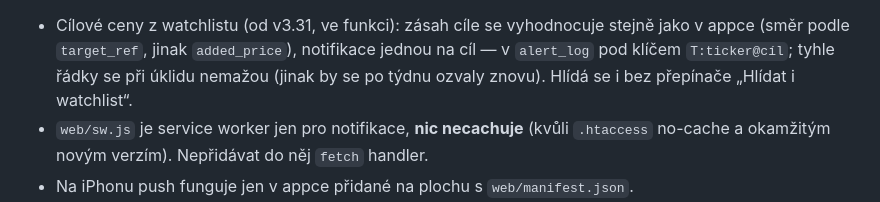
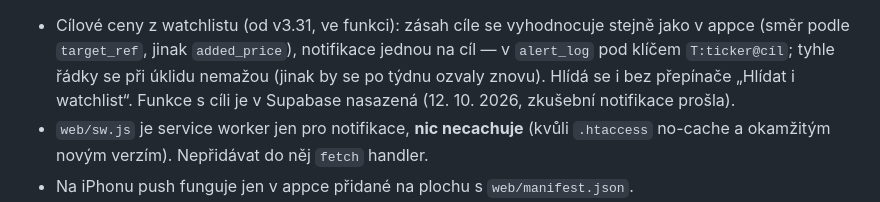
Before and after one commit to martinwohanka/portfolio-tracker, a Markdown page: CLAUDE.md, the part around the change. Rendered like a GitHub page.

Commit message:
CLAUDE.md: funkce s cílovými cenami je nasazená
Co-Authored-By: Claude Opus 5.5 <noreply@anthropic.com>
Claude-Session: https://claude.ai/code/session_012TzL9aeNSjtih1FjPxyvmU

```diff
--- a/CLAUDE.md
+++ b/CLAUDE.md
@@ -118,6 +118,7 @@ titul za den ohlásil jen jednou na každé úrovni.
   jako v appce (směr podle `target_ref`, jinak `added_price`), notifikace jednou na
   cíl — v `alert_log` pod klíčem `T:ticker@cíl`; tyhle řádky se při úklidu nemažou
   (jinak by se po týdnu ozvaly znovu). Hlídá se i bez přepínače „Hlídat i watchlist“.
+  Funkce s cíli je v Supabase nasazená (12. 10. 2026, zkušební notifikace prošla).
 - `web/sw.js` je service worker jen pro notifikace, **nic necachuje** (kvůli
   `.htaccess` no-cache a okamžitým novým verzím). Nepřidávat do něj `fetch` handler.
 - Na iPhonu push funguje jen v appce přidané na plochu s `web/manifest.json`.
```
